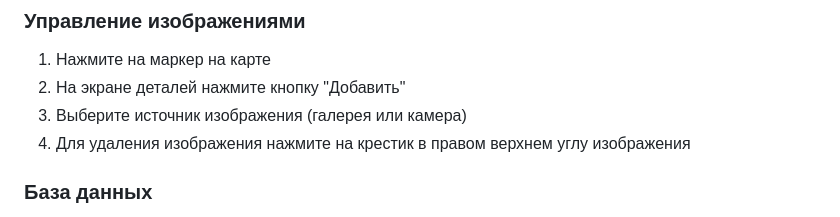
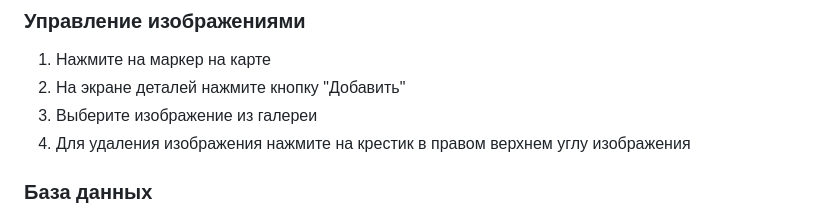
Before and after one commit to DmtryG/psu-rn-mobile, a Markdown page: README.md, the part around the change. Drawn GitHub-style.

```diff
--- a/README.md
+++ b/README.md
@@ -41,7 +41,7 @@ npm run ios
 
 1. Нажмите на маркер на карте
 2. На экране деталей нажмите кнопку "Добавить"
-3. Выберите источник изображения (галерея или камера)
+3. Выберите изображение из галереи
 4. Для удаления изображения нажмите на крестик в правом верхнем углу изображения
 
 ### База данных
```
